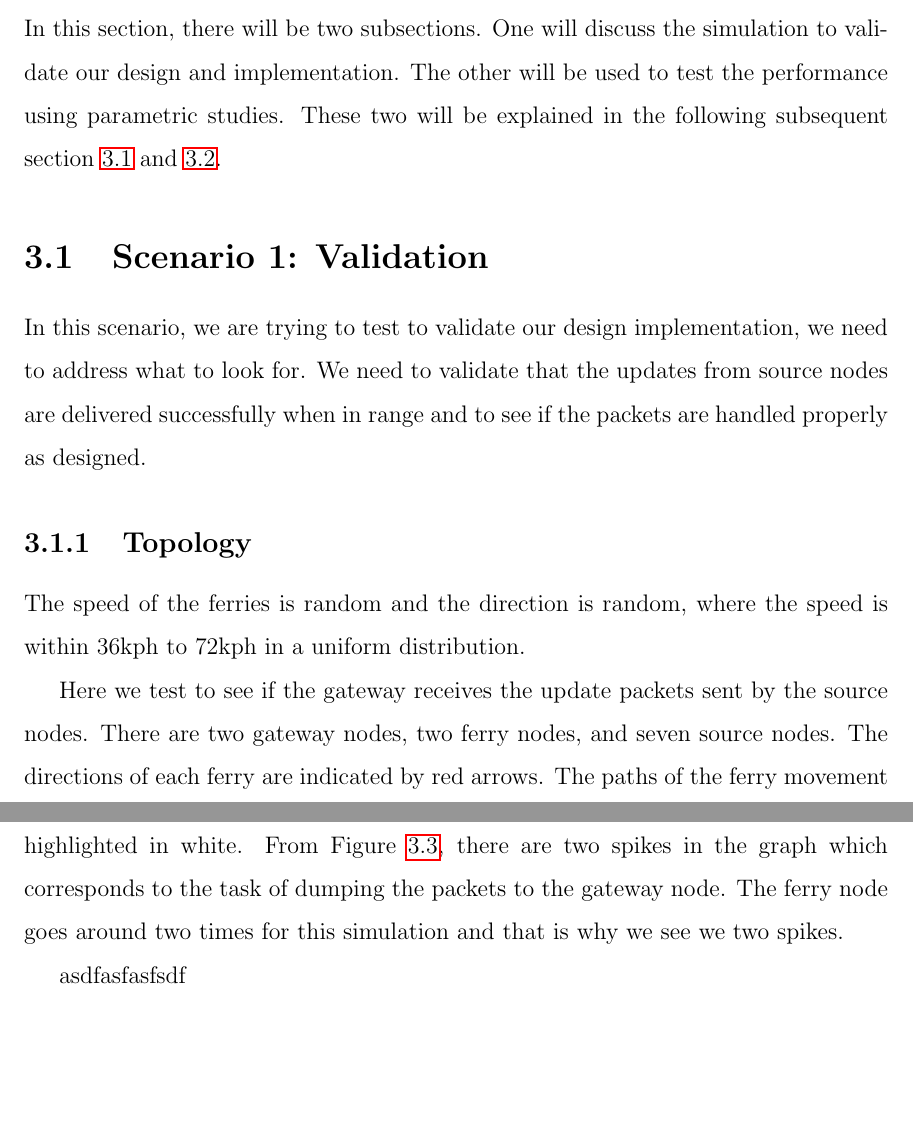
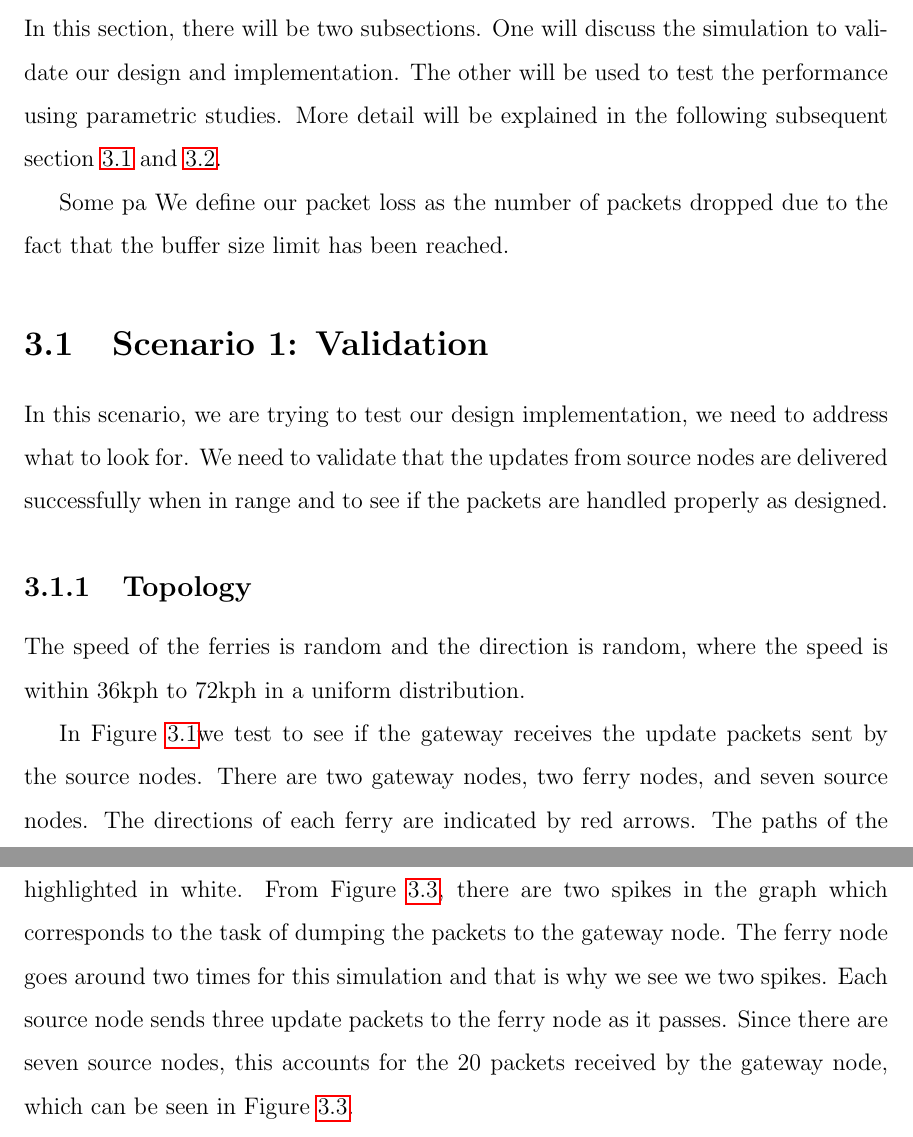
Before and after one commit to maxwelllaplacefourier/dustbunny-tycoon, a LaTeX thesis (ENSC427/report/finalReport.tex, which reads ENSC427/report/chapters/simulation.tex): two parts of pages 14 and 15 of 21 before the commit and two parts of pages 14 and 15 of 22 after it, joined at a grey line, cut so that both start at the same text, the shorter picture padded with empty space. Compiled offline with pdfLaTeX.

Commit message:
another image, and more stuff on simulation.tex

```diff
--- a/ENSC427/report/chapters/simulation.tex
+++ b/ENSC427/report/chapters/simulation.tex
@@ -1,6 +1,12 @@
 \chapter{Simulation}
 
-In this section, there will be two subsections.  One will discuss the simulation to validate our design and implementation.  The other will be used to test the performance using parametric studies.  These two will be explained in the following subsequent section \ref{sec:scenario1} and \ref{sec:scenario2}.
+In this section, there will be two subsections.  One will discuss the simulation to validate our design and implementation.
+The other will be used to test the performance using parametric studies.
+More detail will be explained in the following subsequent section \ref{sec:scenario1} and \ref{sec:scenario2}.
+
+Some pa
+We define our packet loss as the number of packets dropped due to the fact that the buffer size limit has been reached.
+
 
 %When simulating each scenario, the following metrics will be measured:
 %\begin{enumerate}
@@ -10,12 +16,12 @@ In this section, there will be two subsections.  One will discuss the simulation
 %	\item Memory utilization and packet dropping threshold within ferries.
 %\end{enumerate}
 
-
+%_________________________________________________________________
 %________________________SCENARIO 1_______________________________
 \section{Scenario 1: Validation}
 \label{sec:scenario1}
 
-In this scenario, we are trying to test to validate our design implementation, we need to address what to look for.
+In this scenario, we are trying to test our design implementation, we need to address what to look for.
 We need to validate that the updates from source nodes are delivered successfully when in range and to see if the packets are handled properly as designed.
 
 \subsection{Topology}
@@ -23,7 +29,7 @@ We need to validate that the updates from source nodes are delivered successfull
 The speed of the ferries is random and the direction is random, where the speed is within 36kph to 72kph in a uniform distribution.
 
 
-Here we test to see if the gateway receives the update packets sent by the source nodes.
+In Figure \ref{fig:scenario1}we test to see if the gateway receives the update packets sent by the source nodes.
 There are two gateway nodes, two ferry nodes, and seven source nodes.
 The directions of each ferry are indicated by red arrows.
 The paths of the ferry movement is outlined in white color.
@@ -54,6 +60,9 @@ After setting up OPNET to capture the desired statistics, we simulate our design
 In Figure \ref{fig:result1-a}, we have the ferry moving in clockwise again in the defined path, highlighted in white.
 From Figure \ref{fig:result1-b}, there are two spikes in the graph which corresponds to the task of dumping the packets to the gateway node.
 The ferry node goes around two times for this simulation and that is why we see we two spikes.
+Each source node sends three update packets to the ferry node as it passes.
+Since there are seven source nodes, this accounts for the 20 packets received by the gateway node, which can be seen in Figure \ref{fig:result1-b}.
+
 
 %result1-b   ferry delivers update packets to gateway
 \begin{figure}[h]
@@ -63,8 +72,11 @@ The ferry node goes around two times for this simulation and that is why we see
     \label{fig:result1-b}
 \end{figure}
 
-asdfasfasfsdf
 
+
+
+
+%_________________________________________________________________
 %________________________SCENARIO 2_______________________________
 \section{Scenario2 : Performance Evaluations}
 \label{sec:scenario2}
```
Also changed, not shown: ENSC427/report/images/scenario2-top.png (added), ENSC427/report/chapters/simulation.tex (23 more changed lines).
